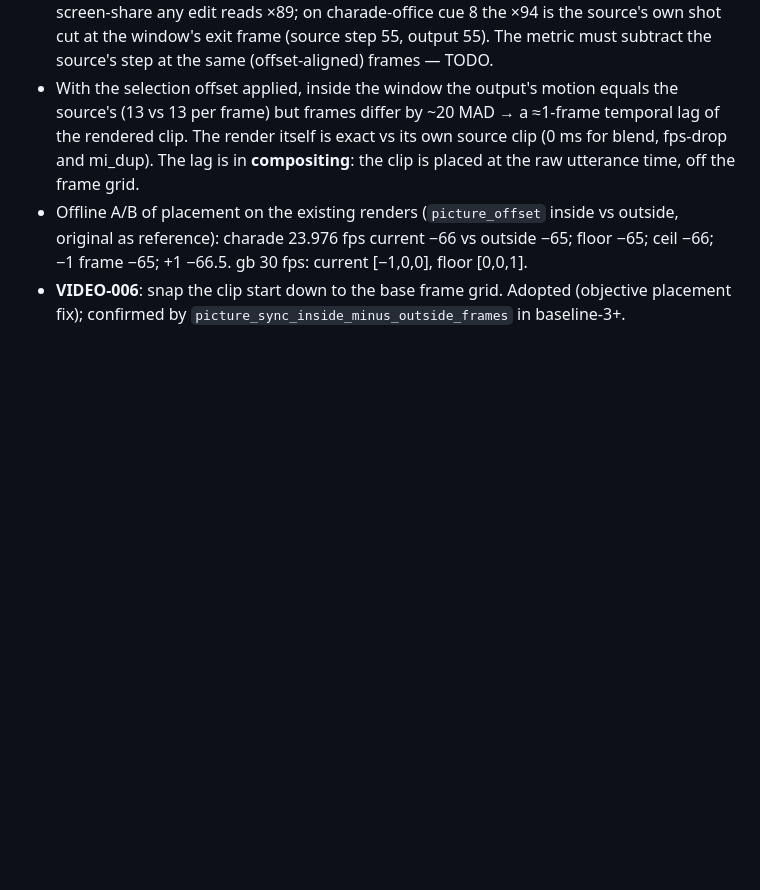
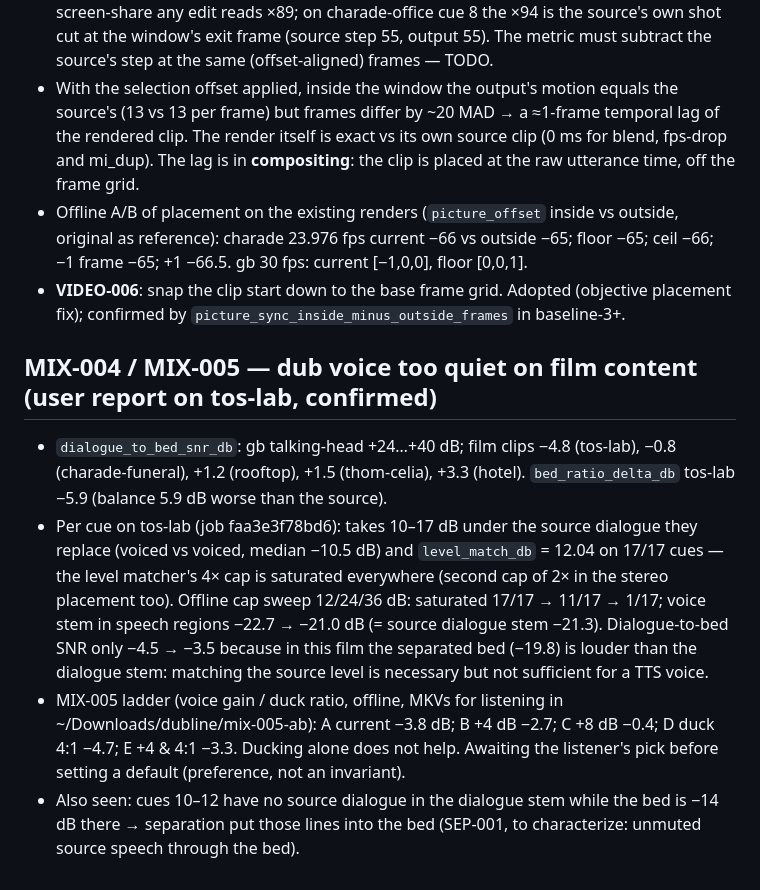
Before and after one commit to bsmith925/Dubline, a Markdown page: eval/experiments.md, the part around the change. Rendered like a GitHub page; blank space fills up the shorter version.

Commit message:
experiments: MIX-004/005 characterization and ladder

```diff
--- a/eval/experiments.md
+++ b/eval/experiments.md
@@ -132,3 +132,10 @@ Two runs of identical production code (`20260821-022651` vs `20260821-140505`):
 - With the selection offset applied, inside the window the output's motion equals the source's (13 vs 13 per frame) but frames differ by ~20 MAD → a ≈1-frame temporal lag of the rendered clip. The render itself is exact vs its own source clip (0 ms for blend, fps-drop and mi_dup). The lag is in **compositing**: the clip is placed at the raw utterance time, off the frame grid.
 - Offline A/B of placement on the existing renders (`picture_offset` inside vs outside, original as reference): charade 23.976 fps current −66 vs outside −65; floor −65; ceil −66; −1 frame −65; +1 −66.5. gb 30 fps: current [−1,0,0], floor [0,0,1].
 - **VIDEO-006**: snap the clip start down to the base frame grid. Adopted (objective placement fix); confirmed by `picture_sync_inside_minus_outside_frames` in baseline-3+.
+
+## MIX-004 / MIX-005 — dub voice too quiet on film content (user report on tos-lab, confirmed)
+
+- `dialogue_to_bed_snr_db`: gb talking-head +24…+40 dB; film clips −4.8 (tos-lab), −0.8 (charade-funeral), +1.2 (rooftop), +1.5 (thom-celia), +3.3 (hotel). `bed_ratio_delta_db` tos-lab −5.9 (balance 5.9 dB worse than the source).
+- Per cue on tos-lab (job faa3e3f78bd6): takes 10–17 dB under the source dialogue they replace (voiced vs voiced, median −10.5 dB) and `level_match_db` = 12.04 on 17/17 cues — the level matcher's 4× cap is saturated everywhere (second cap of 2× in the stereo placement too). Offline cap sweep 12/24/36 dB: saturated 17/17 → 11/17 → 1/17; voice stem in speech regions −22.7 → −21.0 dB (= source dialogue stem −21.3). Dialogue-to-bed SNR only −4.5 → −3.5 because in this film the separated bed (−19.8) is louder than the dialogue stem: matching the source level is necessary but not sufficient for a TTS voice.
+- MIX-005 ladder (voice gain / duck ratio, offline, MKVs for listening in ~/Downloads/dubline/mix-005-ab): A current −3.8 dB; B +4 dB −2.7; C +8 dB −0.4; D duck 4:1 −4.7; E +4 & 4:1 −3.3. Ducking alone does not help. Awaiting the listener's pick before setting a default (preference, not an invariant).
+- Also seen: cues 10–12 have no source dialogue in the dialogue stem while the bed is −14 dB there → separation put those lines into the bed (SEP-001, to characterize: unmuted source speech through the bed).
```
